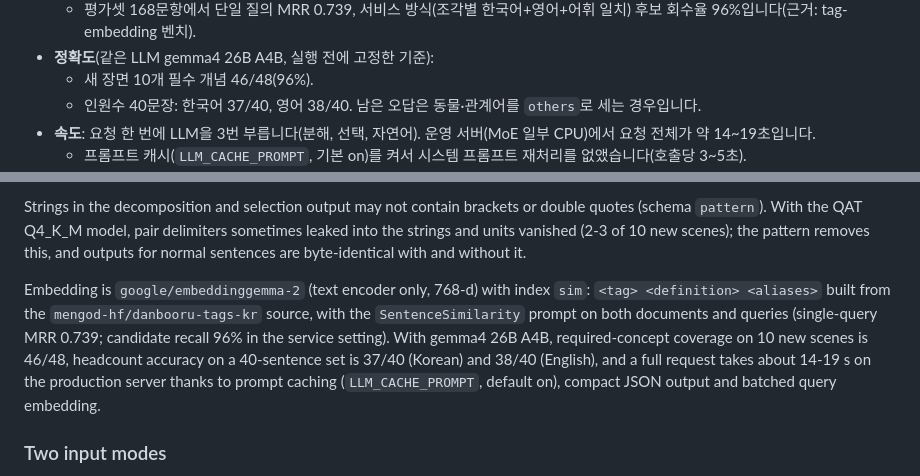
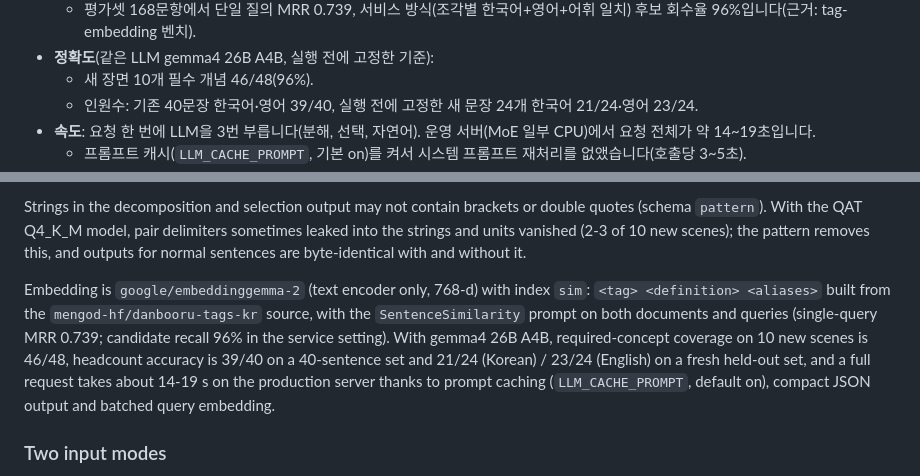
Before and after one commit to joykst96/danbooru-tag-rag, a Markdown page: README.md, 2 parts joined by grey strips. GitHub-like rendering.

Commit message:
docs: 인원수 정확도 갱신 (동물 others 문제 수정 반영)
Co-Authored-By: Claude Opus 5.5 <noreply@anthropic.com>

```diff
--- a/README.md
+++ b/README.md
@@ -40,7 +40,7 @@ and a local LLM (llama.cpp). Tags that are not in the database never reach the o
   - 평가셋 168문항에서 단일 질의 MRR 0.739, 서비스 방식(조각별 한국어+영어+어휘 일치) 후보 회수율 96%입니다(근거: tag-embedding 벤치).
 - **정확도**(같은 LLM gemma4 26B A4B, 실행 전에 고정한 기준):
   - 새 장면 10개 필수 개념 46/48(96%).
-  - 인원수 40문장: 한국어 37/40, 영어 38/40. 남은 오답은 동물·관계어를 `others`로 세는 경우입니다.
+  - 인원수: 기존 40문장 한국어·영어 39/40, 실행 전에 고정한 새 문장 24개 한국어 21/24·영어 23/24.
 - **속도**: 요청 한 번에 LLM을 3번 부릅니다(분해, 선택, 자연어). 운영 서버(MoE 일부 CPU)에서 요청 전체가 약 14~19초입니다.
   - 프롬프트 캐시(`LLM_CACHE_PROMPT`, 기본 on)를 켜서 시스템 프롬프트 재처리를 없앴습니다(호출당 3~5초).
   - 출력 JSON을 압축했고(선택 약 34토큰, 분해 약 80토큰), 질의 임베딩을 한 번에 묶습니다.
@@ -157,7 +157,7 @@ Both are blocked by construction.
 
 Strings in the decomposition and selection output may not contain brackets or double quotes (schema `pattern`). With the QAT Q4_K_M model, pair delimiters sometimes leaked into the strings and units vanished (2-3 of 10 new scenes); the pattern removes this, and outputs for normal sentences are byte-identical with and without it.
 
-Embedding is `google/embeddinggemma-2` (text encoder only, 768-d) with index `sim`: `<tag> <definition> <aliases>` built from the `mengod-hf/danbooru-tags-kr` source, with the `SentenceSimilarity` prompt on both documents and queries (single-query MRR 0.739; candidate recall 96% in the service setting). With gemma4 26B A4B, required-concept coverage on 10 new scenes is 46/48, headcount accuracy on a 40-sentence set is 37/40 (Korean) and 38/40 (English), and a full request takes about 14-19 s on the production server thanks to prompt caching (`LLM_CACHE_PROMPT`, default on), compact JSON output and batched query embedding.
+Embedding is `google/embeddinggemma-2` (text encoder only, 768-d) with index `sim`: `<tag> <definition> <aliases>` built from the `mengod-hf/danbooru-tags-kr` source, with the `SentenceSimilarity` prompt on both documents and queries (single-query MRR 0.739; candidate recall 96% in the service setting). With gemma4 26B A4B, required-concept coverage on 10 new scenes is 46/48, headcount accuracy is 39/40 on a 40-sentence set and 21/24 (Korean) / 23/24 (English) on a fresh held-out set, and a full request takes about 14-19 s on the production server thanks to prompt caching (`LLM_CACHE_PROMPT`, default on), compact JSON output and batched query embedding.
 
 ### Two input modes
 
```
Also changed, not shown: DEPLOY.md (+1 -1 lines).
